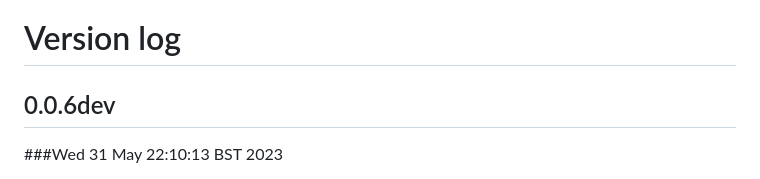
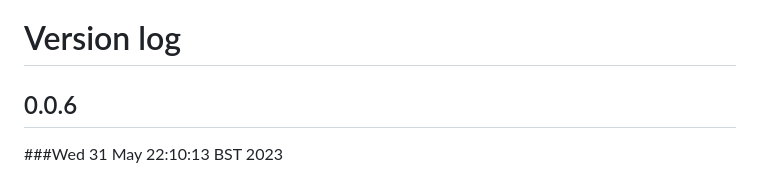
Before and after one commit to ccp4/edly, a Markdown page: changelog.md, the part around the change. GitHub-like rendering.

Commit message:
update version number

```diff
--- a/changelog.md
+++ b/changelog.md
@@ -1,6 +1,6 @@
 # Version log
 
-## 0.0.6dev
+## 0.0.6
 ###Wed 31 May 22:10:13 BST 2023
 - issue#29 : bloch rock
   - change axis from Sw to Frame
```
